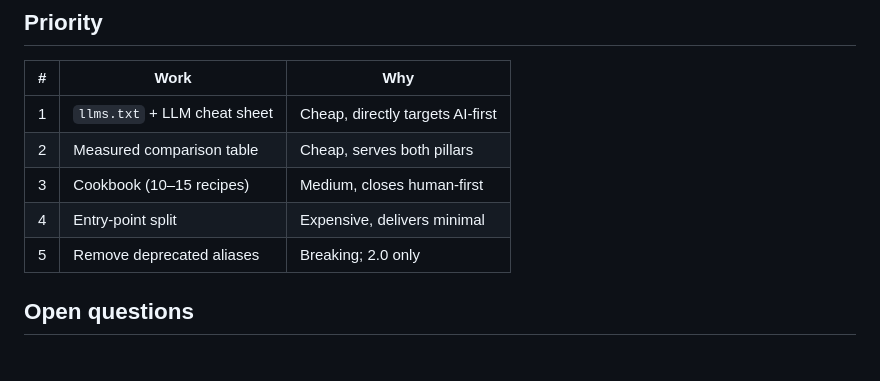
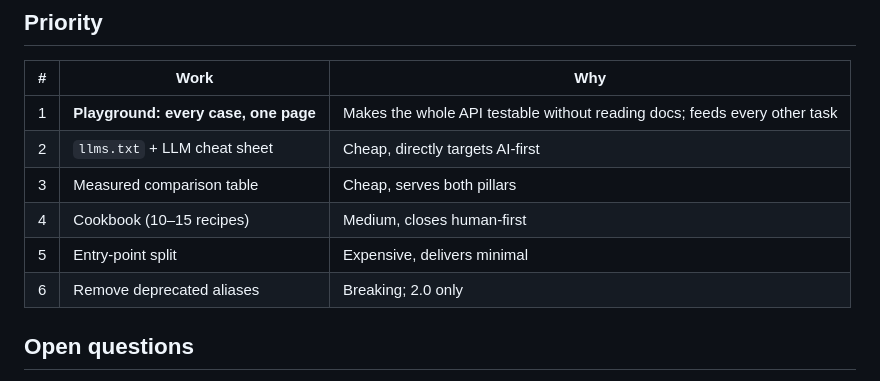
Before and after one commit to westtrade/Fch, a Markdown page: ROADMAP.md, the part around one of its changes. GitHub-like rendering.

```diff
--- a/ROADMAP.md
+++ b/ROADMAP.md
@@ -210,11 +284,12 @@ axios/ky with more features". That is true and verifiable.
 
 | # | Work | Why |
 | --- | --- | --- |
-| 1 | `llms.txt` + LLM cheat sheet | Cheap, directly targets AI-first |
-| 2 | Measured comparison table | Cheap, serves both pillars |
-| 3 | Cookbook (10–15 recipes) | Medium, closes human-first |
-| 4 | Entry-point split | Expensive, delivers minimal |
-| 5 | Remove deprecated aliases | Breaking; 2.0 only |
+| 1 | **Playground: every case, one page** | Makes the whole API testable without reading docs; feeds every other task |
+| 2 | `llms.txt` + LLM cheat sheet | Cheap, directly targets AI-first |
+| 3 | Measured comparison table | Cheap, serves both pillars |
+| 4 | Cookbook (10–15 recipes) | Medium, closes human-first |
+| 5 | Entry-point split | Expensive, delivers minimal |
+| 6 | Remove deprecated aliases | Breaking; 2.0 only |
 
 ## Open questions
 
```
Also changed, not shown: other parts of ROADMAP.md (+75 -1 lines).
